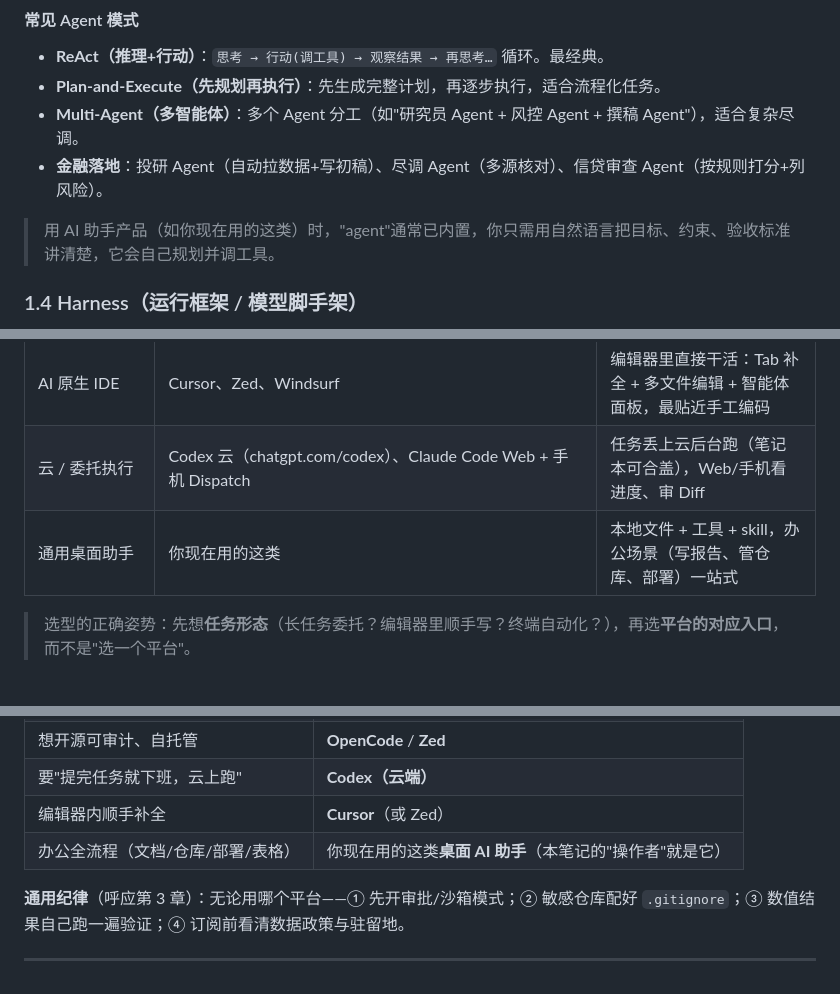
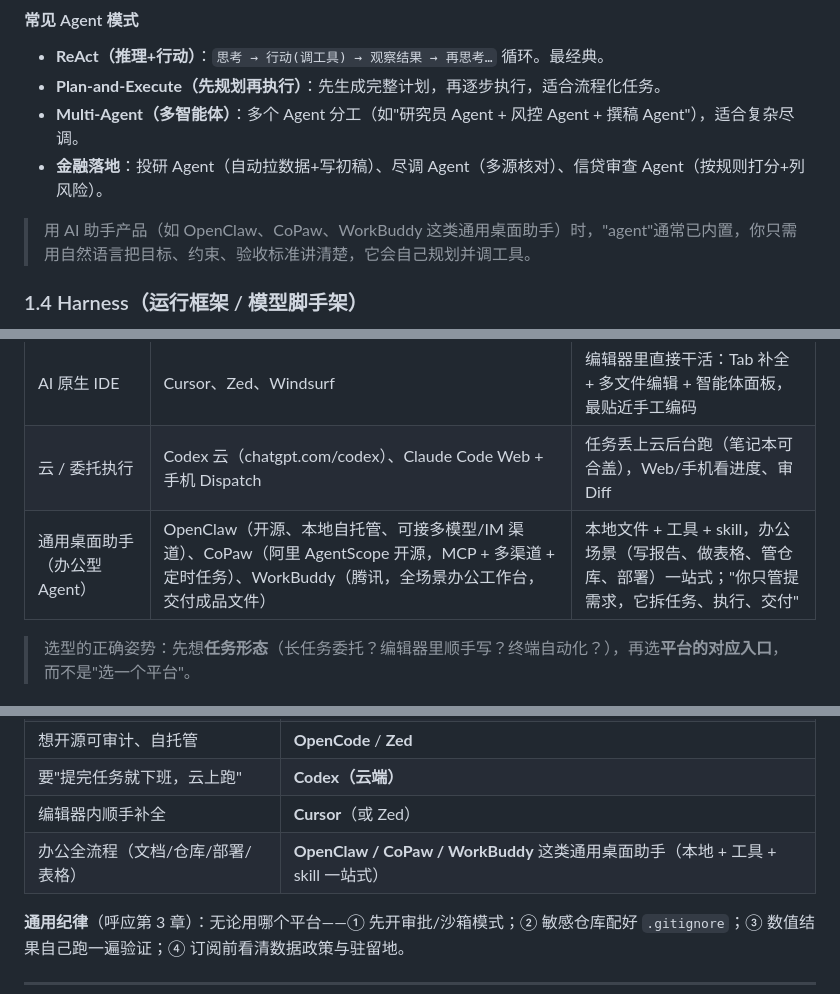
Before and after one commit to aiuser233/ai-handbook, a Markdown page: index.md, 3 parts joined by grey strips. Drawn GitHub-style.

Commit message:
ch2: replace vague 这类 with named general desktop agents (OpenClaw/CoPaw/WorkBuddy)

```diff
--- a/index.md
+++ b/index.md
@@ -106,7 +106,7 @@
 - **Multi-Agent（多智能体）**：多个 Agent 分工（如"研究员 Agent + 风控 Agent + 撰稿 Agent"），适合复杂尽调。
 - **金融落地**：投研 Agent（自动拉数据+写初稿）、尽调 Agent（多源核对）、信贷审查 Agent（按规则打分+列风险）。
 
-> 用 AI 助手产品（如你现在用的这类）时，"agent"通常已内置，你只需用自然语言把目标、约束、验收标准讲清楚，它会自己规划并调工具。
+> 用 AI 助手产品（如 OpenClaw、CoPaw、WorkBuddy 这类通用桌面助手）时，"agent"通常已内置，你只需用自然语言把目标、约束、验收标准讲清楚，它会自己规划并调工具。
 
 ### 1.4 Harness（运行框架 / 模型脚手架）
 
@@ -192,7 +192,7 @@
 | 桌面 App / ADE（智能体开发环境） | ZCode、Claude Code 桌面版（2026-04 改版：并行会话 + 内置终端/Diff 审阅）、Codex 桌面端（2026-07 起并入 ChatGPT 桌面版作为"模式"） | 可视化"工作台"：管理多个 Agent 会话、看文件/Diff/终端/预览，门槛最低 |
 | AI 原生 IDE | Cursor、Zed、Windsurf | 编辑器里直接干活：Tab 补全 + 多文件编辑 + 智能体面板，最贴近手工编码 |
 | 云 / 委托执行 | Codex 云（chatgpt.com/codex）、Claude Code Web + 手机 Dispatch | 任务丢上云后台跑（笔记本可合盖），Web/手机看进度、审 Diff |
-| 通用桌面助手 | 你现在用的这类 | 本地文件 + 工具 + skill，办公场景（写报告、管仓库、部署）一站式 |
+| 通用桌面助手（办公型 Agent） | OpenClaw（开源、本地自托管、可接多模型/IM 渠道）、CoPaw（阿里 AgentScope 开源，MCP + 多渠道 + 定时任务）、WorkBuddy（腾讯，全场景办公工作台，交付成品文件） | 本地文件 + 工具 + skill，办公场景（写报告、做表格、管仓库、部署）一站式；"你只管提需求，它拆任务、执行、交付" |
 
 > 选型的正确姿势：先想**任务形态**（长任务委托？编辑器里顺手写？终端自动化？），再选**平台的对应入口**，而不是"选一个平台"。
 
@@ -258,7 +258,7 @@
 | 想开源可审计、自托管 | **OpenCode** / **Zed** |
 | 要"提完任务就下班，云上跑" | **Codex（云端）** |
 | 编辑器内顺手补全 | **Cursor**（或 Zed） |
-| 办公全流程（文档/仓库/部署/表格） | 你现在用的这类**桌面 AI 助手**（本笔记的"操作者"就是它） |
+| 办公全流程（文档/仓库/部署/表格） | **OpenClaw / CoPaw / WorkBuddy** 这类通用桌面助手（本地 + 工具 + skill 一站式） |
 
 **通用纪律**（呼应第 3 章）：无论用哪个平台——① 先开审批/沙箱模式；② 敏感仓库配好 `.gitignore`；③ 数值结果自己跑一遍验证；④ 订阅前看清数据政策与驻留地。
 
```
